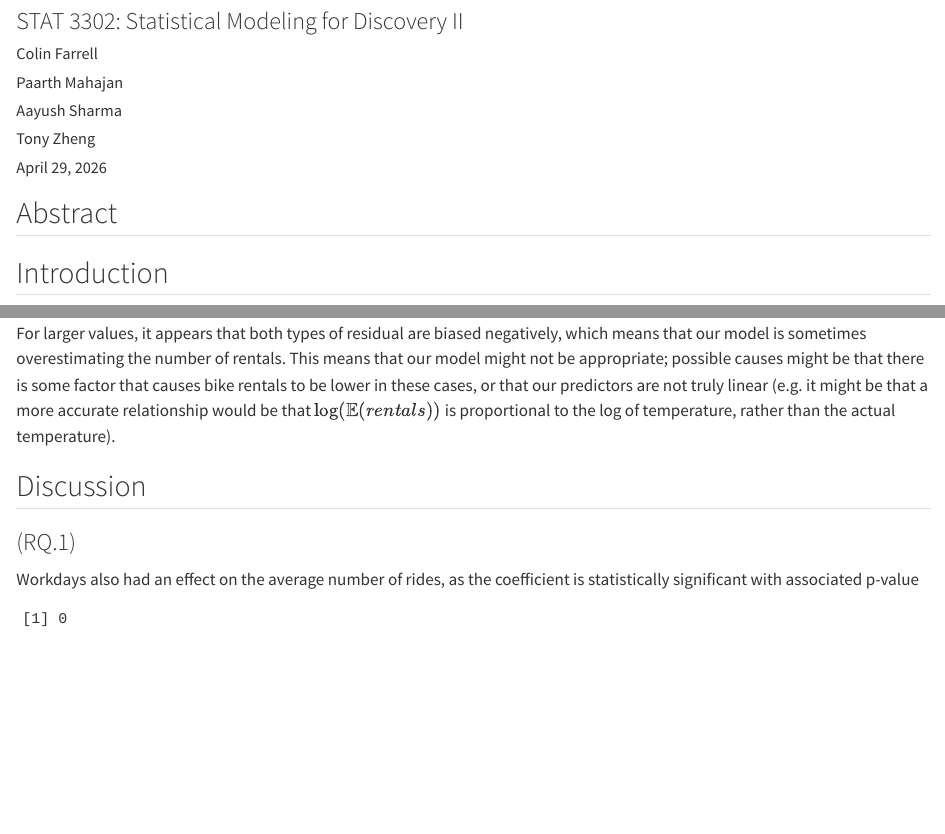
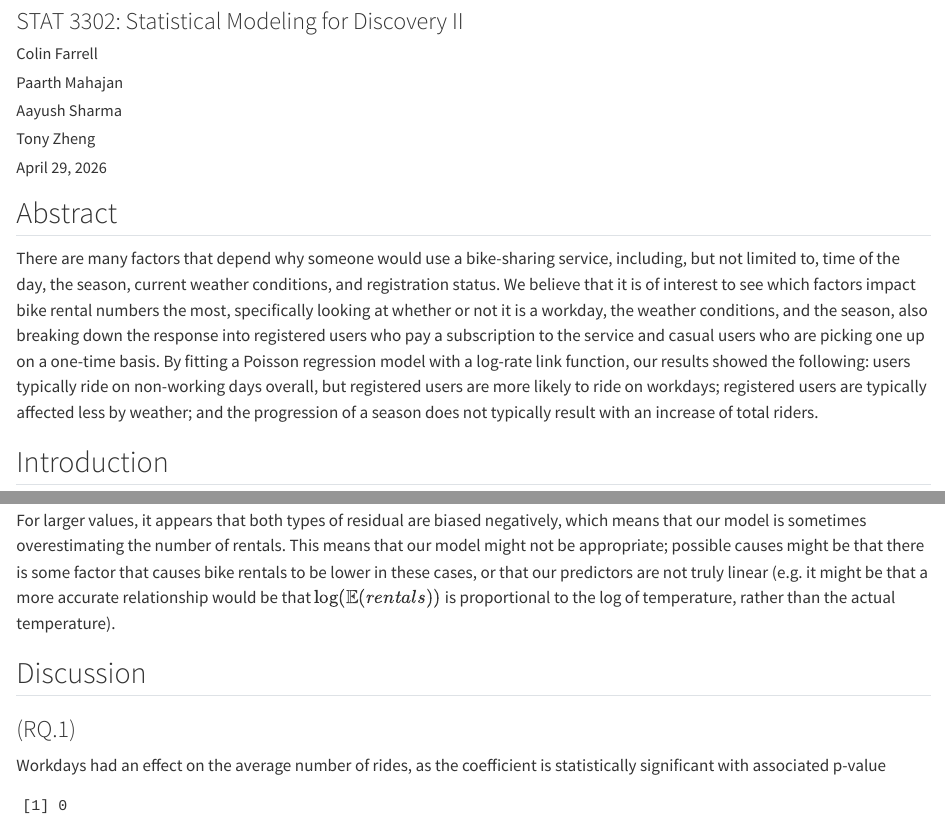
Before and after one commit to tzheng7679/STAT-3302-Project, a Quarto document (project-report-template.qmd): the page in a window 1100 px wide, from 120 px down, and a second part further down, joined at a grey line. Rendered offline with R 4.5, knitr and Pandoc in place of Quarto, with nearby package versions; long lines of code are wrapped.

Commit message:
Update project-report-template.qmd
Added abstract

````diff
--- a/project-report-template.qmd
+++ b/project-report-template.qmd
@@ -37,6 +37,8 @@ bike = read_csv("data/hour.csv")
 ## Abstract
 
 <!-- 2-3 sentence summary of your question, method, and key finding. -->
+
+There are many factors that depend why someone would use a bike-sharing service, including, but not limited to, time of the day, the season, current weather conditions, and registration status. We believe that it is of interest to see which factors impact bike rental numbers the most, specifically looking at whether or not it is a workday, the weather conditions, and the season, also breaking down the response into registered users who pay a subscription to the service and casual users who are picking one up on a one-time basis. By fitting a Poisson regression model with a log-rate link function, our results showed the following: users typically ride on non-working days overall, but registered users are more likely to ride on workdays; registered users are typically affected less by weather; and the progression of a season does not typically result with an increase of total riders.
 
 ## Introduction
 
@@ -286,7 +288,7 @@ your analysis? What would you do differently with more time or data? -->
 
 ### (RQ.1)
 
-Workdays also had an effect on the average number of rides, as the coefficient is statistically significant with associated p-value
+Workdays had an effect on the average number of rides, as the coefficient is statistically significant with associated p-value
 ```{r}
 s$coefficients["workingday", "Pr(>|z|)"]
 ```
````
